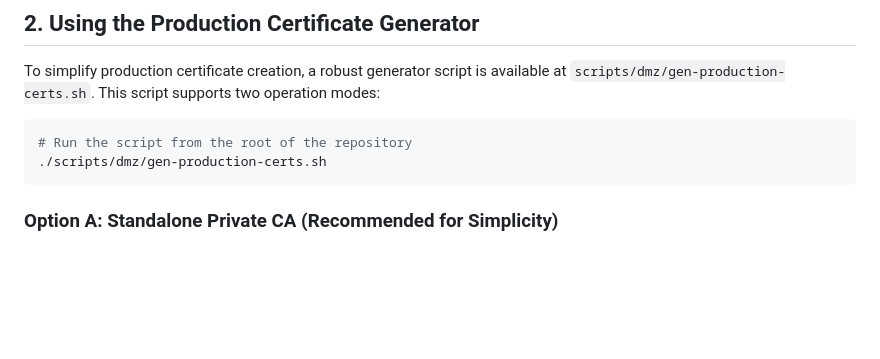
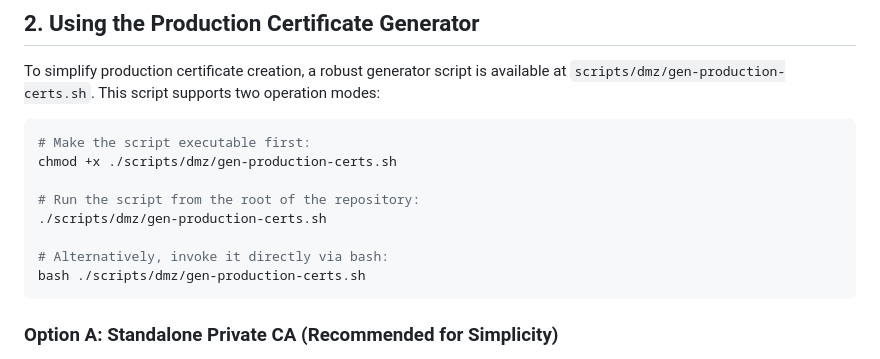
Before and after one commit to Bails309/strata-client, a Markdown page: docs/runbooks/dmz-production-certs.md, the part around the change. GitHub-like rendering; blank space fills up the shorter version.

Commit message:
docs(dmz): make production cert helper executable and update documentation

````diff
--- a/docs/runbooks/dmz-production-certs.md
+++ b/docs/runbooks/dmz-production-certs.md
@@ -22,8 +22,14 @@ Because this is a private tunnel:
 To simplify production certificate creation, a robust generator script is available at `scripts/dmz/gen-production-certs.sh`. This script supports two operation modes:
 
 ```bash
-# Run the script from the root of the repository
+# Make the script executable first:
+chmod +x ./scripts/dmz/gen-production-certs.sh
+
+# Run the script from the root of the repository:
 ./scripts/dmz/gen-production-certs.sh
+
+# Alternatively, invoke it directly via bash:
+bash ./scripts/dmz/gen-production-certs.sh
 ```
 
 ### Option A: Standalone Private CA (Recommended for Simplicity)
````
